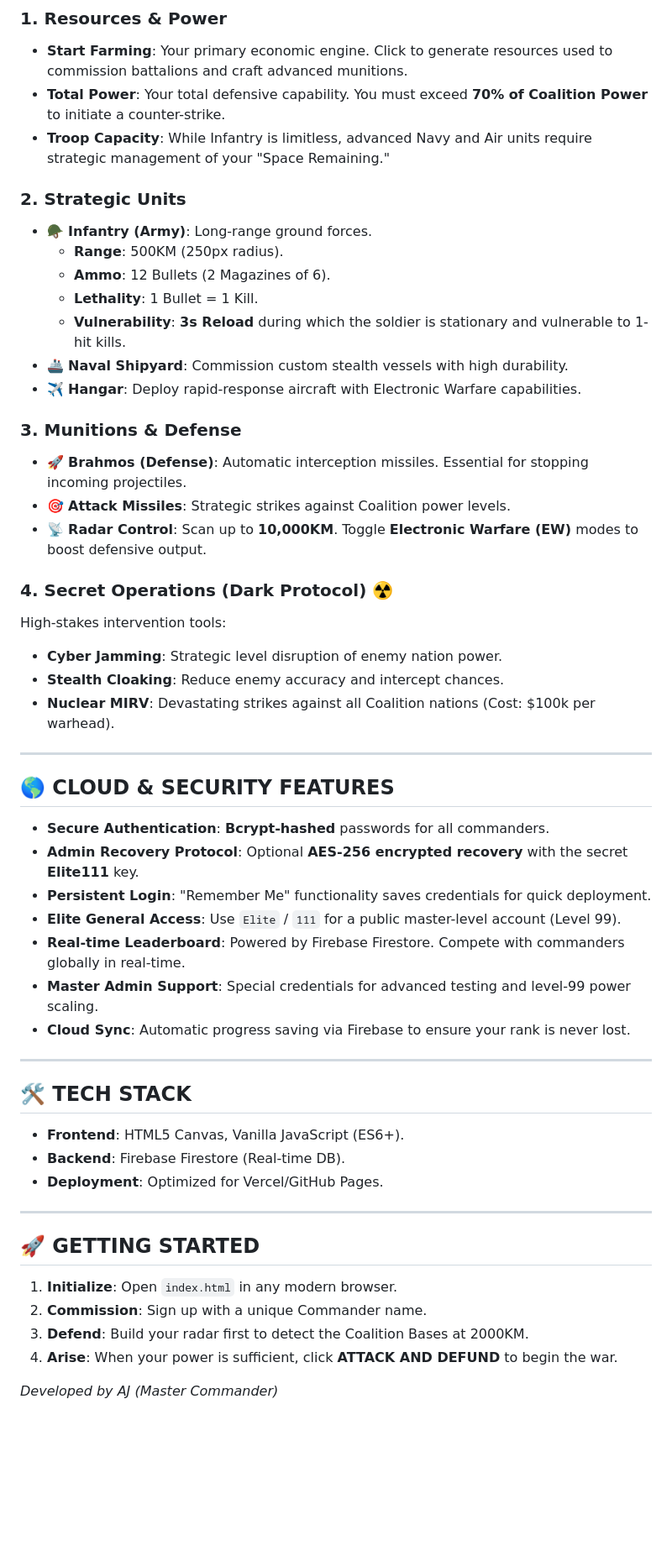
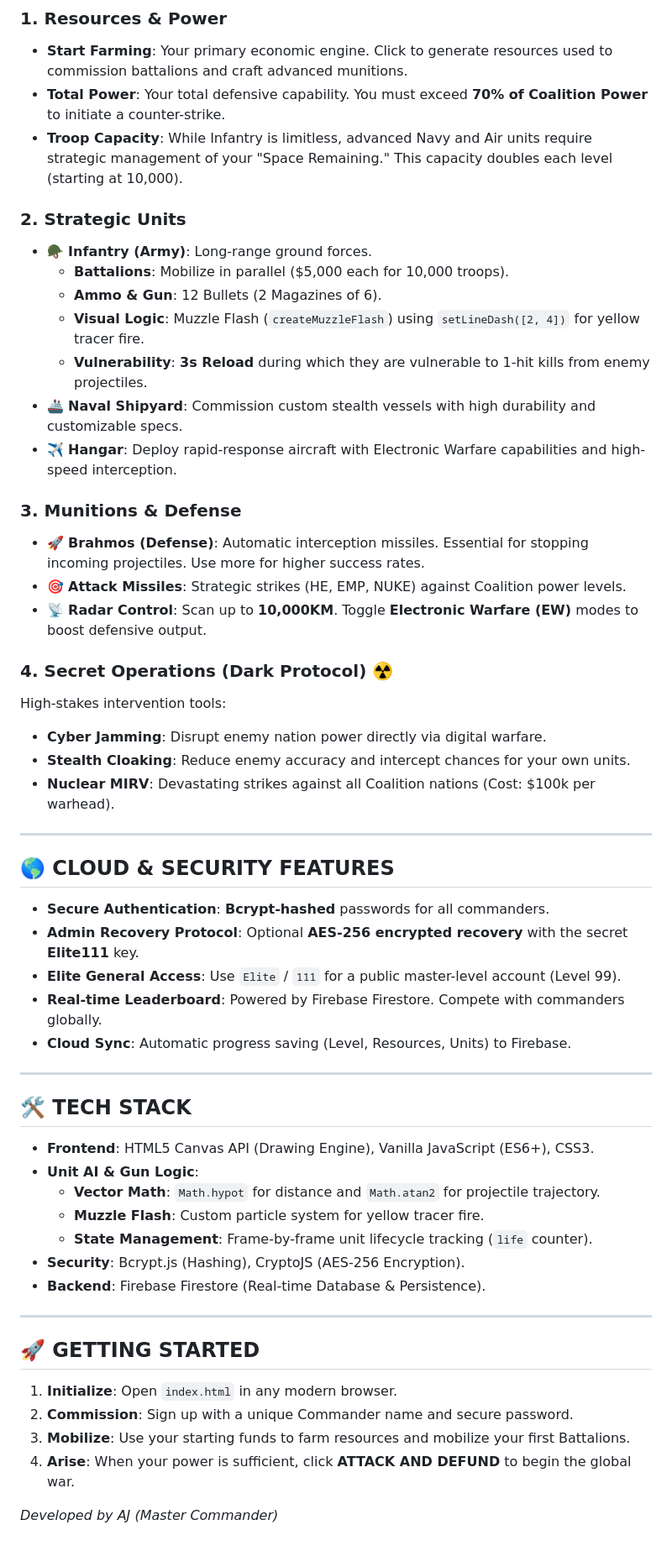
Before and after one commit to arockje-blip/defund_yourself, a Markdown page: README.md, the part around the change. Shown at 84% size. GitHub-like rendering; blank space fills up the shorter version.

Commit message:
Update README with enhanced troop capacity details, strategic unit specifications, and improved cloud features; refine getting started instructions.

```diff
--- a/README.md
+++ b/README.md
@@ -9,26 +9,26 @@
 ### 1. Resources & Power
 *   **Start Farming**: Your primary economic engine. Click to generate resources used to commission battalions and craft advanced munitions.
 *   **Total Power**: Your total defensive capability. You must exceed **70% of Coalition Power** to initiate a counter-strike.
-*   **Troop Capacity**: While Infantry is limitless, advanced Navy and Air units require strategic management of your "Space Remaining."
+*   **Troop Capacity**: While Infantry is limitless, advanced Navy and Air units require strategic management of your "Space Remaining." This capacity doubles each level (starting at 10,000).
 
 ### 2. Strategic Units
 *   🪖 **Infantry (Army)**: Long-range ground forces.
-    *   **Range**: 500KM (250px radius).
-    *   **Ammo**: 12 Bullets (2 Magazines of 6).
-    *   **Lethality**: 1 Bullet = 1 Kill.
-    *   **Vulnerability**: **3s Reload** during which the soldier is stationary and vulnerable to 1-hit kills.
-*   🚢 **Naval Shipyard**: Commission custom stealth vessels with high durability.
-*   ✈️ **Hangar**: Deploy rapid-response aircraft with Electronic Warfare capabilities.
+    *   **Battalions**: Mobilize in parallel ($5,000 each for 10,000 troops).
+    *   **Ammo & Gun**: 12 Bullets (2 Magazines of 6).
+    *   **Visual Logic**: Muzzle Flash (`createMuzzleFlash`) using `setLineDash([2, 4])` for yellow tracer fire.
+    *   **Vulnerability**: **3s Reload** during which they are vulnerable to 1-hit kills from enemy projectiles.
+*   🚢 **Naval Shipyard**: Commission custom stealth vessels with high durability and customizable specs.
+*   ✈️ **Hangar**: Deploy rapid-response aircraft with Electronic Warfare capabilities and high-speed interception.
 
 ### 3. Munitions & Defense
-*   🚀 **Brahmos (Defense)**: Automatic interception missiles. Essential for stopping incoming projectiles.
-*   🎯 **Attack Missiles**: Strategic strikes against Coalition power levels.
+*   🚀 **Brahmos (Defense)**: Automatic interception missiles. Essential for stopping incoming projectiles. Use more for higher success rates.
+*   🎯 **Attack Missiles**: Strategic strikes (HE, EMP, NUKE) against Coalition power levels.
 *   📡 **Radar Control**: Scan up to **10,000KM**. Toggle **Electronic Warfare (EW)** modes to boost defensive output.
 
 ### 4. Secret Operations (Dark Protocol) ☢️
 High-stakes intervention tools:
-*   **Cyber Jamming**: Strategic level disruption of enemy nation power.
-*   **Stealth Cloaking**: Reduce enemy accuracy and intercept chances.
+*   **Cyber Jamming**: Disrupt enemy nation power directly via digital warfare.
+*   **Stealth Cloaking**: Reduce enemy accuracy and intercept chances for your own units.
 *   **Nuclear MIRV**: Devastating strikes against all Coalition nations (Cost: $100k per warhead).
 
 ---
@@ -36,25 +36,27 @@ High-stakes intervention tools:
 ## 🌎 CLOUD & SECURITY FEATURES
 *   **Secure Authentication**: **Bcrypt-hashed** passwords for all commanders.
 *   **Admin Recovery Protocol**: Optional **AES-256 encrypted recovery** with the secret **Elite111** key.
-*   **Persistent Login**: "Remember Me" functionality saves credentials for quick deployment.
 *   **Elite General Access**: Use `Elite` / `111` for a public master-level account (Level 99).
-*   **Real-time Leaderboard**: Powered by Firebase Firestore. Compete with commanders globally in real-time.
-*   **Master Admin Support**: Special credentials for advanced testing and level-99 power scaling.
-*   **Cloud Sync**: Automatic progress saving via Firebase to ensure your rank is never lost.
+*   **Real-time Leaderboard**: Powered by Firebase Firestore. Compete with commanders globally.
+*   **Cloud Sync**: Automatic progress saving (Level, Resources, Units) to Firebase.
 
 ---
 
 ## 🛠️ TECH STACK
-*   **Frontend**: HTML5 Canvas, Vanilla JavaScript (ES6+).
-*   **Backend**: Firebase Firestore (Real-time DB).
-*   **Deployment**: Optimized for Vercel/GitHub Pages.
+*   **Frontend**: HTML5 Canvas API (Drawing Engine), Vanilla JavaScript (ES6+), CSS3.
+*   **Unit AI & Gun Logic**:
+    - **Vector Math**: `Math.hypot` for distance and `Math.atan2` for projectile trajectory.
+    - **Muzzle Flash**: Custom particle system for yellow tracer fire.
+    - **State Management**: Frame-by-frame unit lifecycle tracking (`life` counter).
+*   **Security**: Bcrypt.js (Hashing), CryptoJS (AES-256 Encryption).
+*   **Backend**: Firebase Firestore (Real-time Database & Persistence).
 
 ---
 
 ## 🚀 GETTING STARTED
 1.  **Initialize**: Open `index.html` in any modern browser.
-2.  **Commission**: Sign up with a unique Commander name.
-3.  **Defend**: Build your radar first to detect the Coalition Bases at 2000KM.
-4.  **Arise**: When your power is sufficient, click **ATTACK AND DEFUND** to begin the war.
+2.  **Commission**: Sign up with a unique Commander name and secure password.
+3.  **Mobilize**: Use your starting funds to farm resources and mobilize your first Battalions.
+4.  **Arise**: When your power is sufficient, click **ATTACK AND DEFUND** to begin the global war.
 
 *Developed by AJ (Master Commander)*
```
